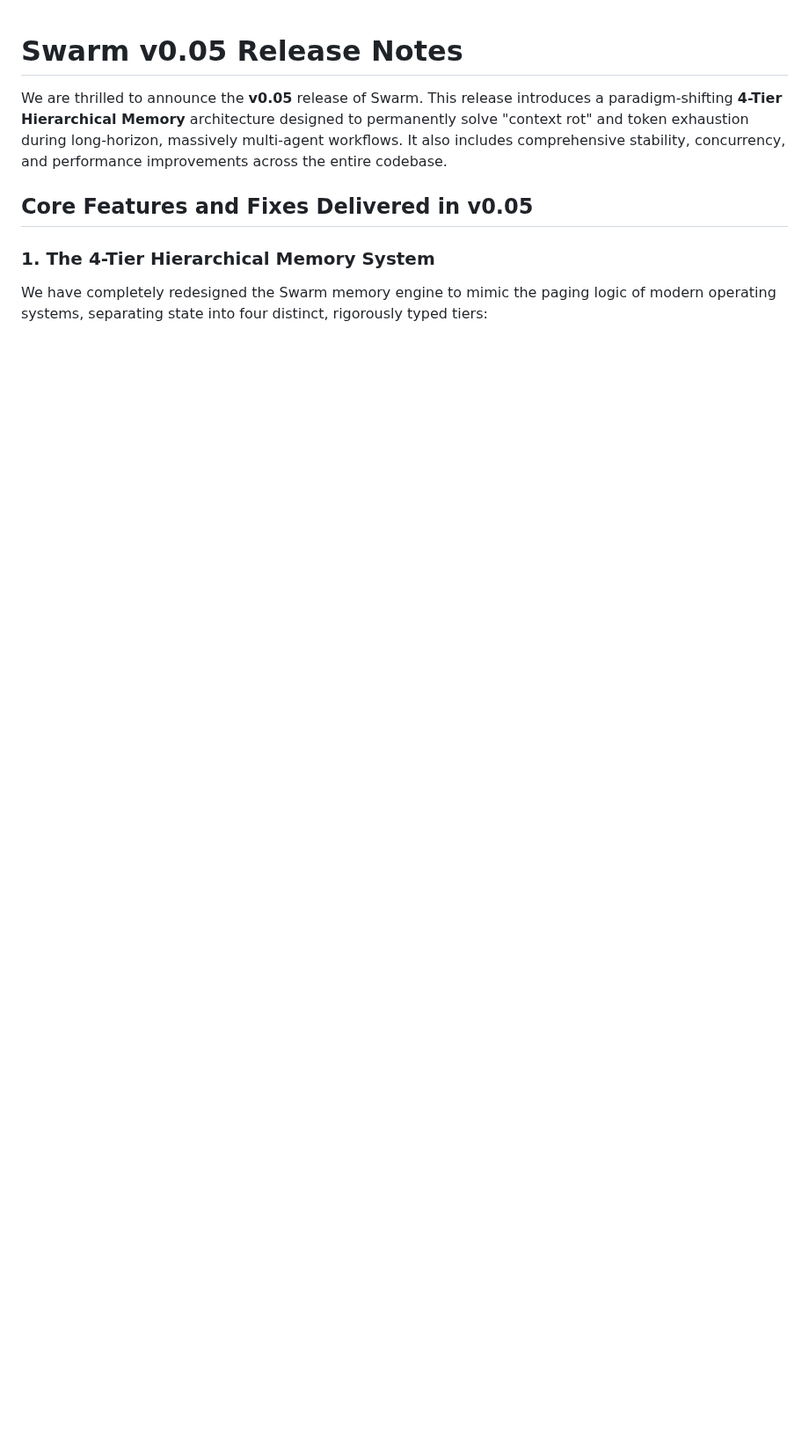
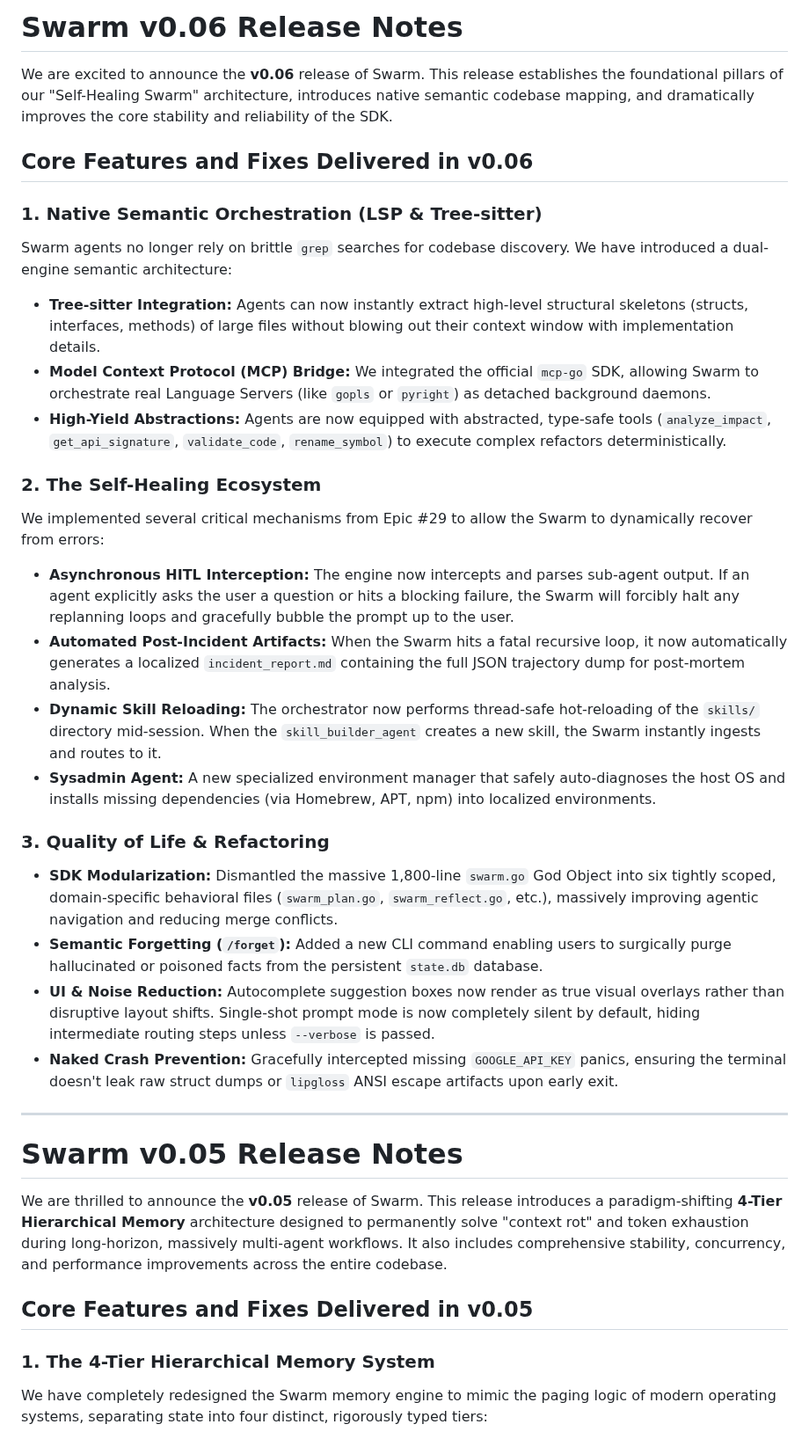
Before and after one commit to dewitt/swarm, a Markdown page: RELEASE_NOTES.md, the part around the change. Shown at 88% size. Rendered like a GitHub page; blank space fills up the shorter version.

Commit message:
docs: prepare v0.06 release notes

```diff
--- a/RELEASE_NOTES.md
+++ b/RELEASE_NOTES.md
@@ -1,3 +1,66 @@
+# Swarm v0.06 Release Notes
+
+We are excited to announce the **v0.06** release of Swarm. This release
+establishes the foundational pillars of our "Self-Healing Swarm" architecture,
+introduces native semantic codebase mapping, and dramatically improves the
+core stability and reliability of the SDK.
+
+## Core Features and Fixes Delivered in v0.06
+
+### 1. Native Semantic Orchestration (LSP & Tree-sitter)
+
+Swarm agents no longer rely on brittle `grep` searches for codebase discovery.
+We have introduced a dual-engine semantic architecture:
+
+- **Tree-sitter Integration:** Agents can now instantly extract high-level
+  structural skeletons (structs, interfaces, methods) of large files without
+  blowing out their context window with implementation details.
+- **Model Context Protocol (MCP) Bridge:** We integrated the official `mcp-go`
+  SDK, allowing Swarm to orchestrate real Language Servers (like `gopls` or
+  `pyright`) as detached background daemons.
+- **High-Yield Abstractions:** Agents are now equipped with abstracted,
+  type-safe tools (`analyze_impact`, `get_api_signature`, `validate_code`,
+  `rename_symbol`) to execute complex refactors deterministically.
+
+### 2. The Self-Healing Ecosystem
+
+We implemented several critical mechanisms from Epic #29 to allow the Swarm to
+dynamically recover from errors:
+
+- **Asynchronous HITL Interception:** The engine now intercepts and parses
+  sub-agent output. If an agent explicitly asks the user a question or hits a
+  blocking failure, the Swarm will forcibly halt any replanning loops and
+  gracefully bubble the prompt up to the user.
+- **Automated Post-Incident Artifacts:** When the Swarm hits a fatal recursive
+  loop, it now automatically generates a localized `incident_report.md`
+  containing the full JSON trajectory dump for post-mortem analysis.
+- **Dynamic Skill Reloading:** The orchestrator now performs thread-safe
+  hot-reloading of the `skills/` directory mid-session. When the
+  `skill_builder_agent` creates a new skill, the Swarm instantly ingests and
+  routes to it.
+- **Sysadmin Agent:** A new specialized environment manager that safely
+  auto-diagnoses the host OS and installs missing dependencies (via Homebrew,
+  APT, npm) into localized environments.
+
+### 3. Quality of Life & Refactoring
+
+- **SDK Modularization:** Dismantled the massive 1,800-line `swarm.go` God
+  Object into six tightly scoped, domain-specific behavioral files
+  (`swarm_plan.go`, `swarm_reflect.go`, etc.), massively improving agentic
+  navigation and reducing merge conflicts.
+- **Semantic Forgetting (`/forget`):** Added a new CLI command enabling users
+  to surgically purge hallucinated or poisoned facts from the persistent
+  `state.db` database.
+- **UI & Noise Reduction:** Autocomplete suggestion boxes now render as true
+  visual overlays rather than disruptive layout shifts. Single-shot prompt
+  mode is now completely silent by default, hiding intermediate routing steps
+  unless `--verbose` is passed.
+- **Naked Crash Prevention:** Gracefully intercepted missing `GOOGLE_API_KEY`
+  panics, ensuring the terminal doesn't leak raw struct dumps or `lipgloss`
+  ANSI escape artifacts upon early exit.
+
+______________________________________________________________________
+
 # Swarm v0.05 Release Notes
 
 We are thrilled to announce the **v0.05** release of Swarm. This release
```
